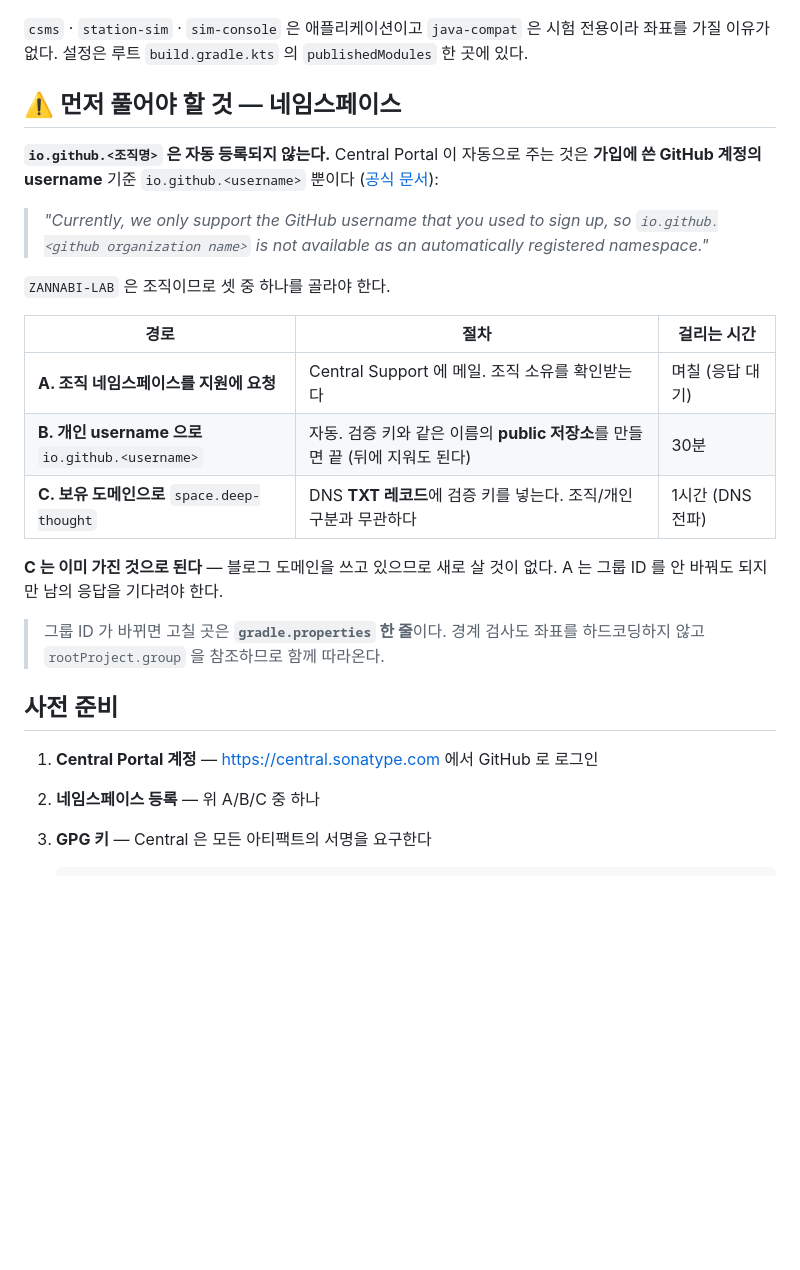
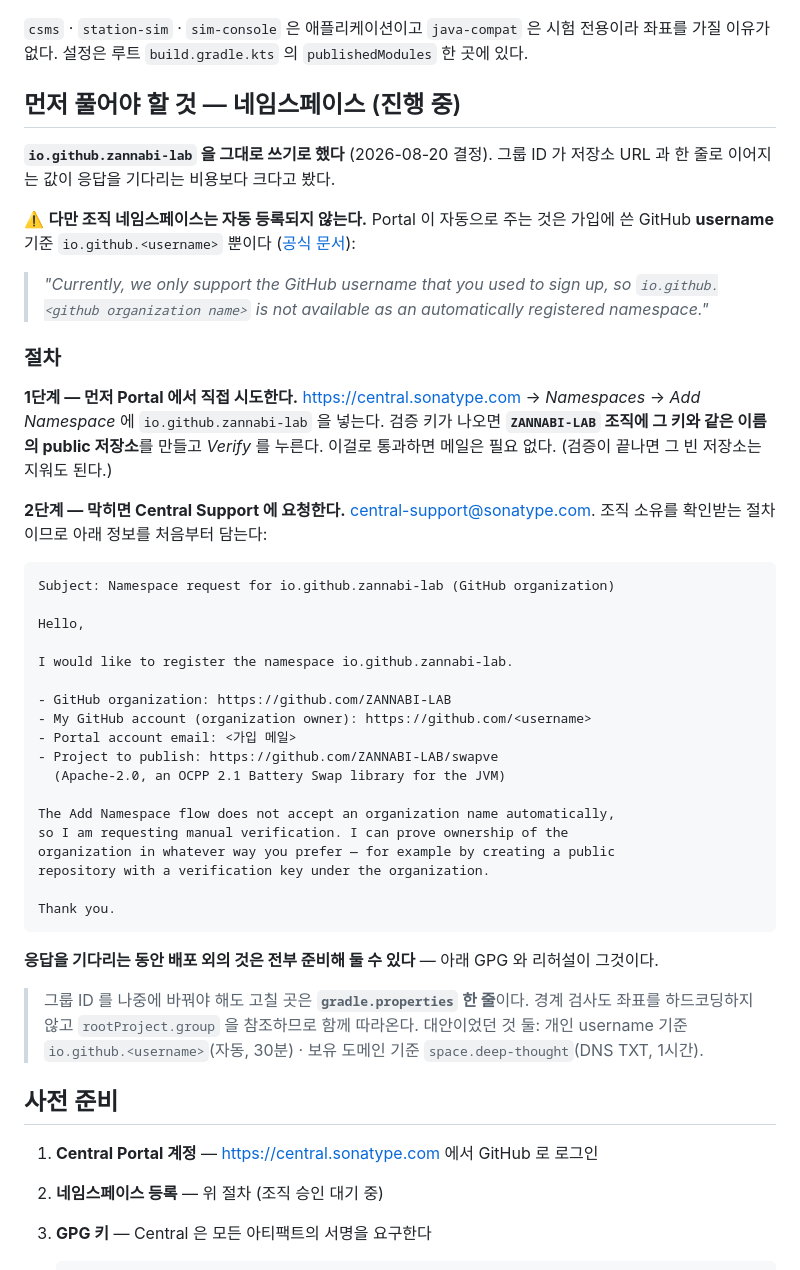
Before and after one commit to ZANNABI-LAB/swapve, a Markdown page: docs/PUBLISHING.md, the part around the change. GitHub-like rendering; blank space fills up the shorter version.

Commit message:
docs: 네임스페이스는 조직 승인 경로로 간다 (B07 ③단계)
`io.github.zannabi-lab` 을 그대로 쓰기로 했다. 그룹 ID 가 저장소 URL 과 한 줄로 이어지는
값이 응답을 기다리는 비용보다 크다는 판단이다.

조직 네임스페이스는 자동 등록되지 않으므로 절차를 두 단계로 적었다 —
① Portal 의 Add Namespace 를 먼저 시도(검증 키 이름의 public 저장소를 조직에 만든다)
② 막히면 Central Support 에 요청. 요청 메일 초안을 그대로 붙여 넣을 수 있게 담았다.

대안이었던 둘(개인 username · 보유 도메인 DNS TXT)도 남겨 뒀다. **돌아서게 되면 고칠 곳은
`gradle.properties` 한 줄이다** — 경계 검사가 `rootProject.group` 을 참조하므로 따라온다.

Co-Authored-By: Claude Opus 5 (1M context) <noreply@anthropic.com>

````diff
--- a/docs/PUBLISHING.md
+++ b/docs/PUBLISHING.md
@@ -13,33 +13,60 @@
 `csms` · `station-sim` · `sim-console` 은 애플리케이션이고 `java-compat` 은 시험 전용이라
 좌표를 가질 이유가 없다. 설정은 루트 `build.gradle.kts` 의 `publishedModules` 한 곳에 있다.
 
-## ⚠️ 먼저 풀어야 할 것 — 네임스페이스
+## 먼저 풀어야 할 것 — 네임스페이스 (진행 중)
 
-**`io.github.<조직명>` 은 자동 등록되지 않는다.** Central Portal 이 자동으로 주는 것은
-**가입에 쓴 GitHub 계정의 username** 기준 `io.github.<username>` 뿐이다
+**`io.github.zannabi-lab` 을 그대로 쓰기로 했다** (2026-08-20 결정). 그룹 ID 가 저장소 URL 과
+한 줄로 이어지는 값이 응답을 기다리는 비용보다 크다고 봤다.
+
+⚠️ **다만 조직 네임스페이스는 자동 등록되지 않는다.** Portal 이 자동으로 주는 것은 가입에 쓴
+GitHub **username** 기준 `io.github.<username>` 뿐이다
 ([공식 문서](https://central.sonatype.org/register/namespace/)):
 
 > *"Currently, we only support the GitHub username that you used to sign up, so
 > `io.github.<github organization name>` is not available as an automatically registered namespace."*
 
-`ZANNABI-LAB` 은 조직이므로 셋 중 하나를 골라야 한다.
+### 절차
 
-| 경로 | 절차 | 걸리는 시간 |
-|---|---|---|
-| **A. 조직 네임스페이스를 지원에 요청** | Central Support 에 메일. 조직 소유를 확인받는다 | 며칠 (응답 대기) |
-| **B. 개인 username 으로** `io.github.<username>` | 자동. 검증 키와 같은 이름의 **public 저장소**를 만들면 끝 (뒤에 지워도 된다) | 30분 |
-| **C. 보유 도메인으로** `space.deep-thought` | DNS **TXT 레코드**에 검증 키를 넣는다. 조직/개인 구분과 무관하다 | 1시간 (DNS 전파) |
+**1단계 — 먼저 Portal 에서 직접 시도한다.** <https://central.sonatype.com> → *Namespaces* →
+*Add Namespace* 에 `io.github.zannabi-lab` 을 넣는다. 검증 키가 나오면 **`ZANNABI-LAB` 조직에
+그 키와 같은 이름의 public 저장소**를 만들고 *Verify* 를 누른다. 이걸로 통과하면 메일은 필요 없다.
+(검증이 끝나면 그 빈 저장소는 지워도 된다.)
 
-**C 는 이미 가진 것으로 된다** — 블로그 도메인을 쓰고 있으므로 새로 살 것이 없다.
-A 는 그룹 ID 를 안 바꿔도 되지만 남의 응답을 기다려야 한다.
+**2단계 — 막히면 Central Support 에 요청한다.** <central-support@sonatype.com>.
+조직 소유를 확인받는 절차이므로 아래 정보를 처음부터 담는다:
 
-> 그룹 ID 가 바뀌면 고칠 곳은 **`gradle.properties` 한 줄**이다. 경계 검사도 좌표를
-> 하드코딩하지 않고 `rootProject.group` 을 참조하므로 함께 따라온다.
+```
+Subject: Namespace request for io.github.zannabi-lab (GitHub organization)
+
+Hello,
+
+I would like to register the namespace io.github.zannabi-lab.
+
+- GitHub organization: https://github.com/ZANNABI-LAB
+- My GitHub account (organization owner): https://github.com/<username>
+- Portal account email: <가입 메일>
+- Project to publish: https://github.com/ZANNABI-LAB/swapve
+  (Apache-2.0, an OCPP 2.1 Battery Swap library for the JVM)
+
+The Add Namespace flow does not accept an organization name automatically,
+so I am requesting manual verification. I can prove ownership of the
+organization in whatever way you prefer — for example by creating a public
+repository with a verification key under the organization.
+
+Thank you.
+```
+
+**응답을 기다리는 동안 배포 외의 것은 전부 준비해 둘 수 있다** — 아래 GPG 와 리허설이 그것이다.
+
+> 그룹 ID 를 나중에 바꿔야 해도 고칠 곳은 **`gradle.properties` 한 줄**이다. 경계 검사도
+> 좌표를 하드코딩하지 않고 `rootProject.group` 을 참조하므로 함께 따라온다.
+> 대안이었던 것 둘: 개인 username 기준 `io.github.<username>`(자동, 30분) ·
+> 보유 도메인 기준 `space.deep-thought`(DNS TXT, 1시간).
 
 ## 사전 준비
 
 1. **Central Portal 계정** — <https://central.sonatype.com> 에서 GitHub 로 로그인
-2. **네임스페이스 등록** — 위 A/B/C 중 하나
+2. **네임스페이스 등록** — 위 절차 (조직 승인 대기 중)
 3. **GPG 키** — Central 은 모든 아티팩트의 서명을 요구한다
 
    ```bash
````
